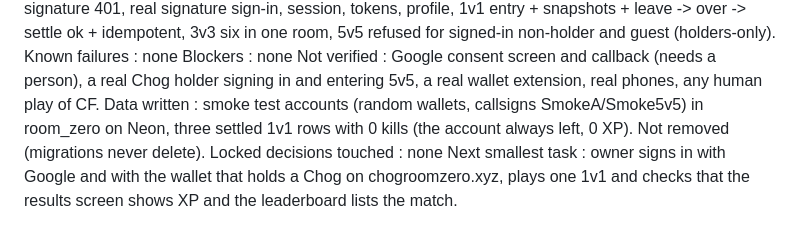
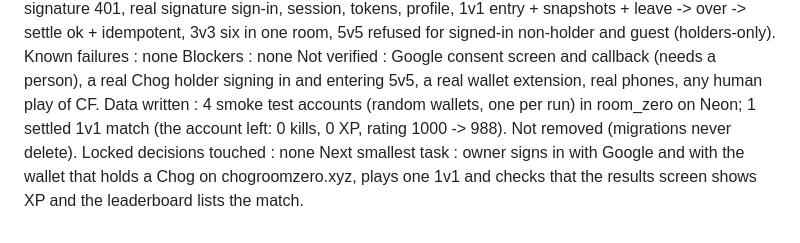
Before and after one commit to levithefirst/chog-room-zero, a Markdown page: docs/HANDOFFS.md, the part around the change. GitHub-like rendering.

Commit message:
H26: correct the smoke data line (one settled match, four test accounts)
Co-Authored-By: Claude Opus 5.5 <noreply@anthropic.com>
Claude-Session: https://claude.ai/code/session_01NTihnGZHiKeUHFHSzuuxa9

```diff
--- a/docs/HANDOFFS.md
+++ b/docs/HANDOFFS.md
@@ -379,6 +379,6 @@ Tests run       : npx vitest run -> 604/604 (60 files); npx tsc --noEmit -> clea
 Known failures  : none
 Blockers        : none
 Not verified    : Google consent screen and callback (needs a person), a real Chog holder signing in and entering 5v5, a real wallet extension, real phones, any human play of CF.
-Data written    : smoke test accounts (random wallets, callsigns SmokeA/Smoke5v5) in room_zero on Neon, three settled 1v1 rows with 0 kills (the account always left, 0 XP). Not removed (migrations never delete).
+Data written    : 4 smoke test accounts (random wallets, one per run) in room_zero on Neon; 1 settled 1v1 match (the account left: 0 kills, 0 XP, rating 1000 -> 988). Not removed (migrations never delete).
 Locked decisions touched : none
 Next smallest task : owner signs in with Google and with the wallet that holds a Chog on chogroomzero.xyz, plays one 1v1 and checks that the results screen shows XP and the leaderboard lists the match.
```
